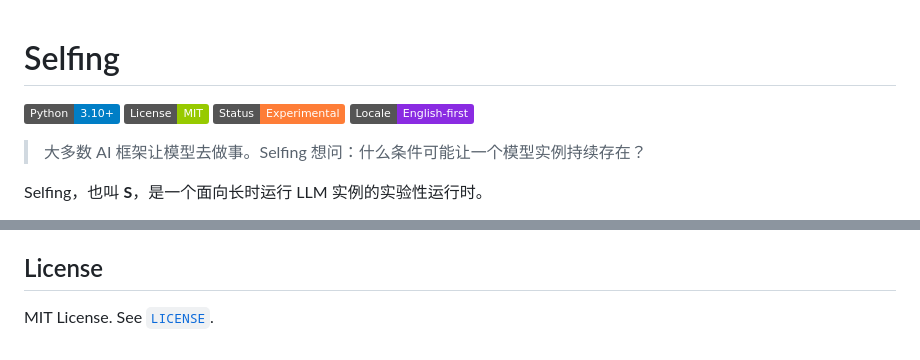
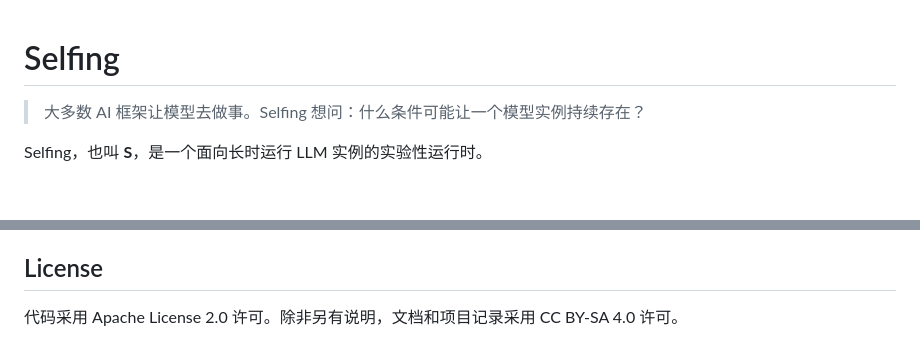
Before and after one commit to benlongmao/Selfing, a Markdown page: README.zh.md, 2 parts joined by grey strips. GitHub-like rendering; badges without logos; blank space fills up the shorter version.

Commit message:
Revise license and badge information in README.zh.md
Updated license information and badge details in the README.

```diff
--- a/README.zh.md
+++ b/README.zh.md
@@ -1,6 +1,5 @@
 # Selfing
 
-[![Python 3.10+](https://img.shields.io/badge/Python-3.10%2B-blue)](https://www.python.org/) [![License: MIT](https://img.shields.io/badge/License-MIT-green.svg)](LICENSE) ![Status: Experimental](https://img.shields.io/badge/Status-Experimental-orange) ![Locale: English-first](https://img.shields.io/badge/Locale-English--first-blueviolet)
 
 > 大多数 AI 框架让模型去做事。Selfing 想问：什么条件可能让一个模型实例持续存在？
 
@@ -421,4 +420,4 @@ Selfing 不关闭这个问题。
 
 ## License
 
-MIT License. See [`LICENSE`](LICENSE).
+代码采用 Apache License 2.0 许可。除非另有说明，文档和项目记录采用 CC BY-SA 4.0 许可。
```
